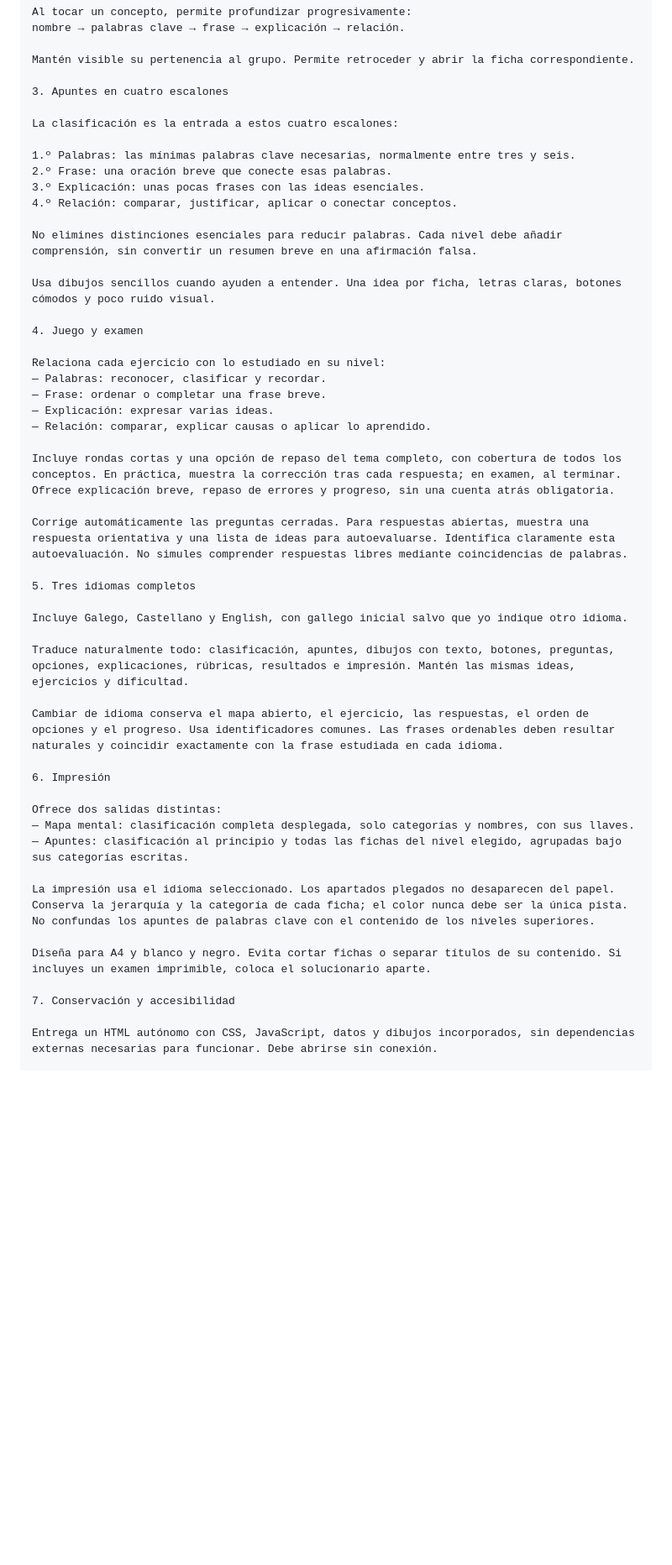
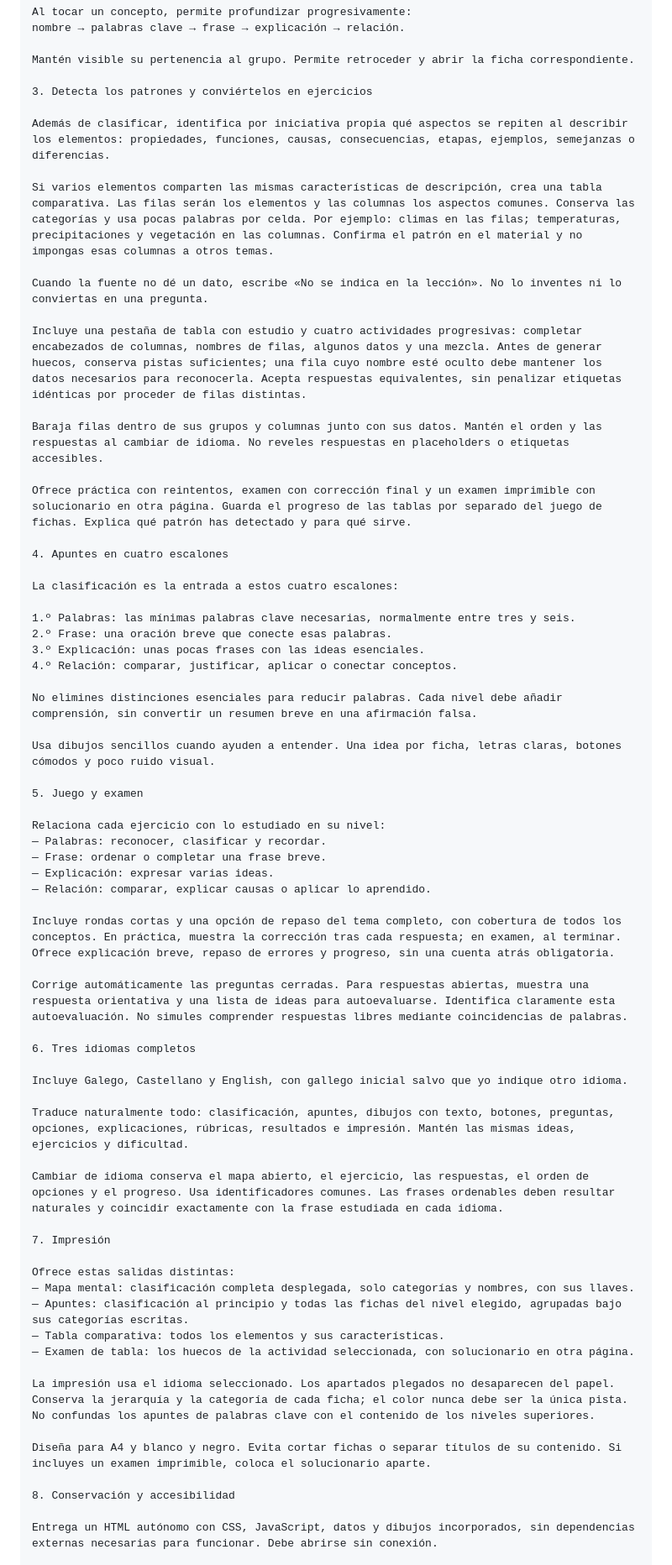
Before and after one commit to ricardoyf/clima, a Markdown page: readme.md, the part around one of its changes. Shown at 84% size. Rendered like a GitHub page; blank space fills up the shorter version.

```diff
--- a/readme.md
+++ b/readme.md
@@ -89,7 +109,21 @@ nombre → palabras clave → frase → explicación → relación.
 
 Mantén visible su pertenencia al grupo. Permite retroceder y abrir la ficha correspondiente.
 
-3. Apuntes en cuatro escalones
+3. Detecta los patrones y conviértelos en ejercicios
+
+Además de clasificar, identifica por iniciativa propia qué aspectos se repiten al describir los elementos: propiedades, funciones, causas, consecuencias, etapas, ejemplos, semejanzas o diferencias.
+
+Si varios elementos comparten las mismas características de descripción, crea una tabla comparativa. Las filas serán los elementos y las columnas los aspectos comunes. Conserva las categorías y usa pocas palabras por celda. Por ejemplo: climas en las filas; temperaturas, precipitaciones y vegetación en las columnas. Confirma el patrón en el material y no impongas esas columnas a otros temas.
+
+Cuando la fuente no dé un dato, escribe «No se indica en la lección». No lo inventes ni lo conviertas en una pregunta.
+
+Incluye una pestaña de tabla con estudio y cuatro actividades progresivas: completar encabezados de columnas, nombres de filas, algunos datos y una mezcla. Antes de generar huecos, conserva pistas suficientes; una fila cuyo nombre esté oculto debe mantener los datos necesarios para reconocerla. Acepta respuestas equivalentes, sin penalizar etiquetas idénticas por proceder de filas distintas.
+
+Baraja filas dentro de sus grupos y columnas junto con sus datos. Mantén el orden y las respuestas al cambiar de idioma. No reveles respuestas en placeholders o etiquetas accesibles.
+
+Ofrece práctica con reintentos, examen con corrección final y un examen imprimible con solucionario en otra página. Guarda el progreso de las tablas por separado del juego de fichas. Explica qué patrón has detectado y para qué sirve.
+
+4. Apuntes en cuatro escalones
 
 La clasificación es la entrada a estos cuatro escalones:
 
@@ -102,7 +136,7 @@ No elimines distinciones esenciales para reducir palabras. Cada nivel debe añad
 
 Usa dibujos sencillos cuando ayuden a entender. Una idea por ficha, letras claras, botones cómodos y poco ruido visual.
 
-4. Juego y examen
+5. Juego y examen
 
 Relaciona cada ejercicio con lo estudiado en su nivel:
 — Palabras: reconocer, clasificar y recordar.
@@ -114,7 +148,7 @@ Incluye rondas cortas y una opción de repaso del tema completo, con cobertura d
 
 Corrige automáticamente las preguntas cerradas. Para respuestas abiertas, muestra una respuesta orientativa y una lista de ideas para autoevaluarse. Identifica claramente esta autoevaluación. No simules comprender respuestas libres mediante coincidencias de palabras.
 
-5. Tres idiomas completos
+6. Tres idiomas completos
 
 Incluye Galego, Castellano y English, con gallego inicial salvo que yo indique otro idioma.
 
@@ -122,17 +156,19 @@ Traduce naturalmente todo: clasificación, apuntes, dibujos con texto, botones,
 
 Cambiar de idioma conserva el mapa abierto, el ejercicio, las respuestas, el orden de opciones y el progreso. Usa identificadores comunes. Las frases ordenables deben resultar naturales y coincidir exactamente con la frase estudiada en cada idioma.
 
-6. Impresión
+7. Impresión
 
-Ofrece dos salidas distintas:
+Ofrece estas salidas distintas:
 — Mapa mental: clasificación completa desplegada, solo categorías y nombres, con sus llaves.
 — Apuntes: clasificación al principio y todas las fichas del nivel elegido, agrupadas bajo sus categorías escritas.
+— Tabla comparativa: todos los elementos y sus características.
+— Examen de tabla: los huecos de la actividad seleccionada, con solucionario en otra página.
 
 La impresión usa el idioma seleccionado. Los apartados plegados no desaparecen del papel. Conserva la jerarquía y la categoría de cada ficha; el color nunca debe ser la única pista. No confundas los apuntes de palabras clave con el contenido de los niveles superiores.
 
 Diseña para A4 y blanco y negro. Evita cortar fichas o separar títulos de su contenido. Si incluyes un examen imprimible, coloca el solucionario aparte.
 
-7. Conservación y accesibilidad
+8. Conservación y accesibilidad
 
 Entrega un HTML autónomo con CSS, JavaScript, datos y dibujos incorporados, sin dependencias externas necesarias para funcionar. Debe abrirse sin conexión.
 
```
Also changed, not shown: other parts of readme.md (+23 -3 lines).
